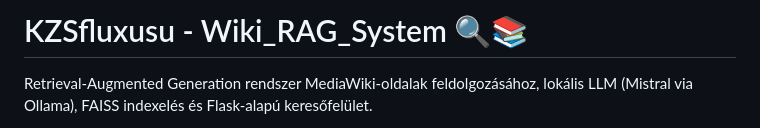
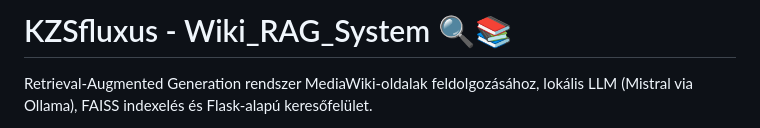
Before and after one commit to kzsfluxus/Wiki_RAG, a Markdown page: README.md, the part around the change. Rendered like a GitHub page.

Commit message:
kisebb javítás

```diff
--- a/README.md
+++ b/README.md
@@ -1,4 +1,4 @@
-# KZSfluxusu - Wiki_RAG_System 🔍📚
+# KZSfluxus - Wiki_RAG_System 🔍📚
 
 Retrieval-Augmented Generation rendszer MediaWiki-oldalak feldolgozásához, lokális LLM (Mistral via Ollama), FAISS indexelés és Flask-alapú keresőfelület.
 
```
